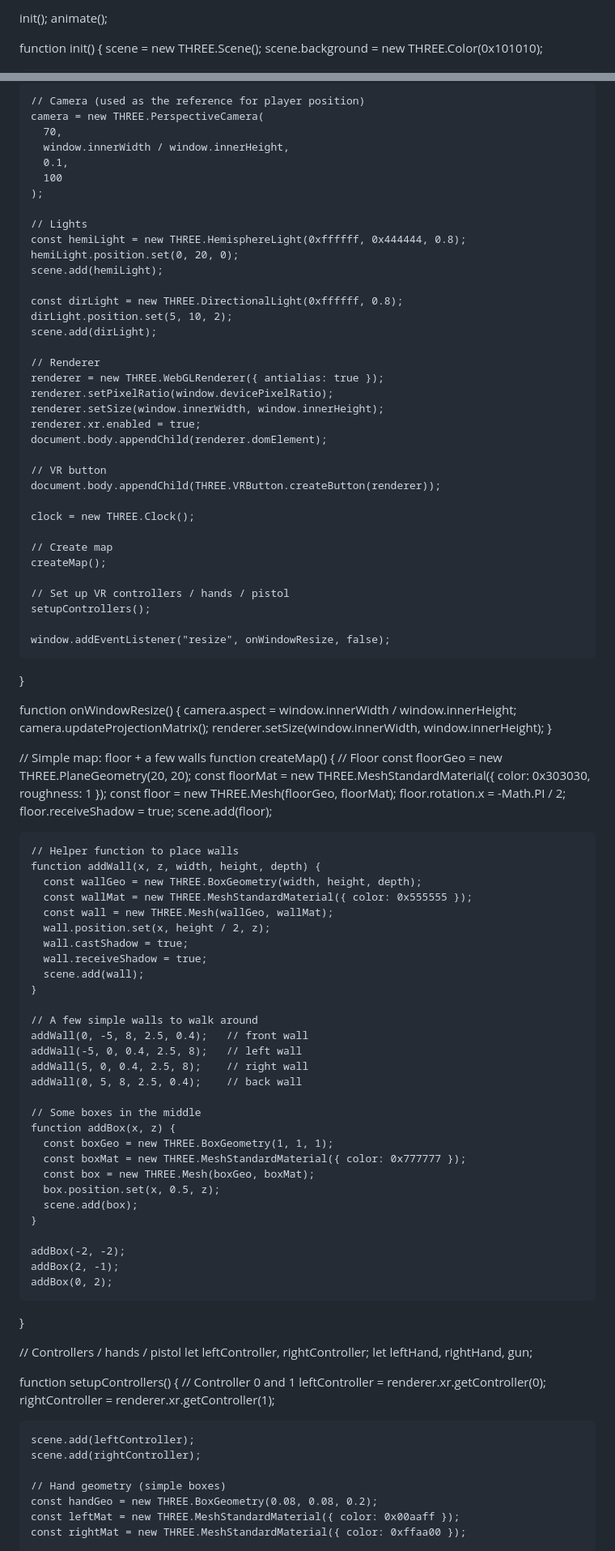
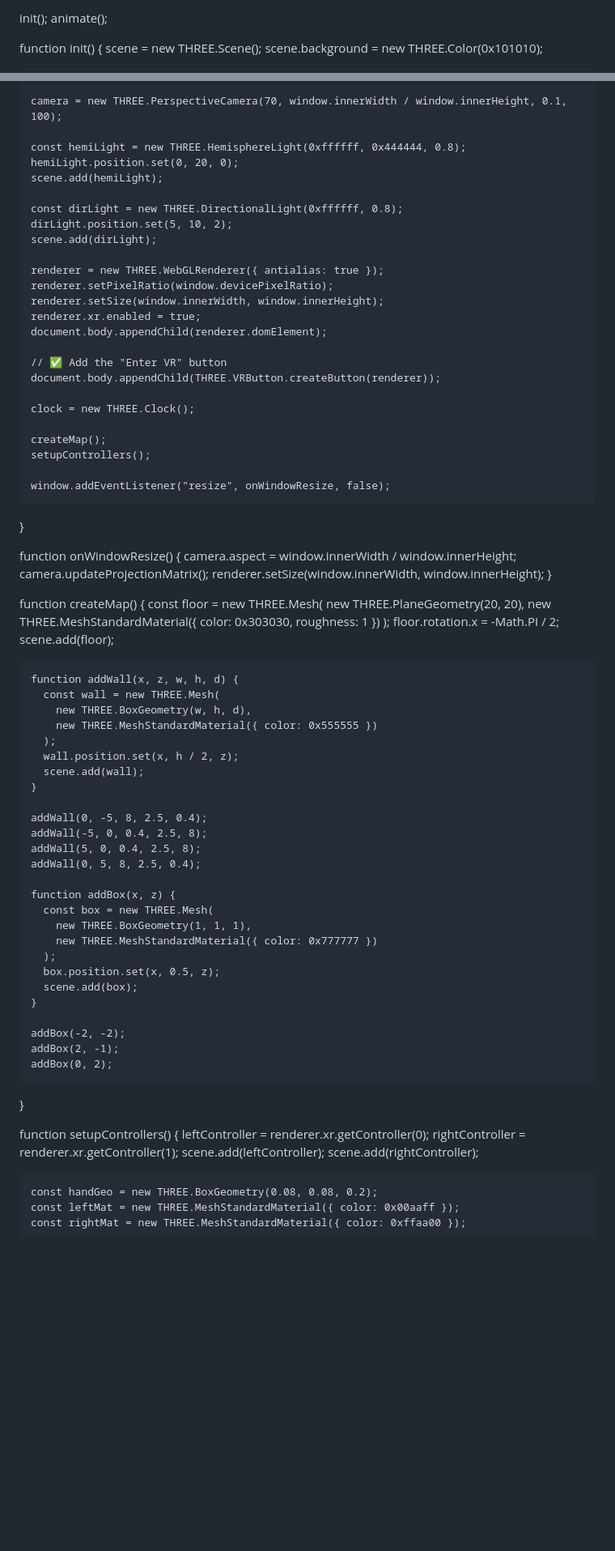
Before and after one commit to whoaaaaamanncalmdown/My-first-vr-web-game-, a Markdown page: README.md, 2 parts joined by grey strips. Shown: that part at 81% size. Rendered like a GitHub page; blank space fills up the shorter version.

Commit message:
Refactor README title and code structure
Updated the title and improved code formatting in the README.

```diff
--- a/README.md
+++ b/README.md
@@ -3,5 +3,5 @@
 <html lang="en">
 <head>
   <meta charset="UTF-8" />
-  <title>BO2 VR Prototype - Single File</title>
+  <title>BO2 VR Prototype</title>
   <meta name="viewport" content="width=device-width, initial-scale=1.0" />
@@ -11,8 +10,9 @@
 </head>
 <body style="margin:0; overflow:hidden; background:#000;">
 <script>
-  // Basic THREE.js setup
   let scene, camera, renderer, clock;
+  let leftController, rightController;
+  let leftHand, rightHand, gun;
 
   init();
   animate();
@@ -21,15 +21,8 @@
     scene = new THREE.Scene();
     scene.background = new THREE.Color(0x101010);
 
-    // Camera (used as the reference for player position)
-    camera = new THREE.PerspectiveCamera(
-      70,
-      window.innerWidth / window.innerHeight,
-      0.1,
-      100
-    );
+    camera = new THREE.PerspectiveCamera(70, window.innerWidth / window.innerHeight, 0.1, 100);
 
-    // Lights
     const hemiLight = new THREE.HemisphereLight(0xffffff, 0x444444, 0.8);
     hemiLight.position.set(0, 20, 0);
     scene.add(hemiLight);
@@ -38,22 +31,18 @@
     dirLight.position.set(5, 10, 2);
     scene.add(dirLight);
 
-    // Renderer
     renderer = new THREE.WebGLRenderer({ antialias: true });
     renderer.setPixelRatio(window.devicePixelRatio);
     renderer.setSize(window.innerWidth, window.innerHeight);
     renderer.xr.enabled = true;
     document.body.appendChild(renderer.domElement);
 
-    // VR button
+    // ✅ Add the "Enter VR" button
     document.body.appendChild(THREE.VRButton.createButton(renderer));
 
     clock = new THREE.Clock();
 
-    // Create map
     createMap();
-
-    // Set up VR controllers / hands / pistol
     setupControllers();
 
     window.addEventListener("resize", onWindowResize, false);
@@ -65,41 +54,33 @@
     renderer.setSize(window.innerWidth, window.innerHeight);
   }
 
-  // Simple map: floor + a few walls
   function createMap() {
-    // Floor
-    const floorGeo = new THREE.PlaneGeometry(20, 20);
-    const floorMat = new THREE.MeshStandardMaterial({
-      color: 0x303030,
-      roughness: 1
-    });
-    const floor = new THREE.Mesh(floorGeo, floorMat);
+    const floor = new THREE.Mesh(
+      new THREE.PlaneGeometry(20, 20),
+      new THREE.MeshStandardMaterial({ color: 0x303030, roughness: 1 })
+    );
     floor.rotation.x = -Math.PI / 2;
-    floor.receiveShadow = true;
     scene.add(floor);
 
-    // Helper function to place walls
-    function addWall(x, z, width, height, depth) {
-      const wallGeo = new THREE.BoxGeometry(width, height, depth);
-      const wallMat = new THREE.MeshStandardMaterial({ color: 0x555555 });
-      const wall = new THREE.Mesh(wallGeo, wallMat);
-      wall.position.set(x, height / 2, z);
-      wall.castShadow = true;
-      wall.receiveShadow = true;
+    function addWall(x, z, w, h, d) {
+      const wall = new THREE.Mesh(
+        new THREE.BoxGeometry(w, h, d),
+        new THREE.MeshStandardMaterial({ color: 0x555555 })
+      );
+      wall.position.set(x, h / 2, z);
       scene.add(wall);
     }
 
-    // A few simple walls to walk around
-    addWall(0, -5, 8, 2.5, 0.4);   // front wall
-    addWall(-5, 0, 0.4, 2.5, 8);   // left wall
-    addWall(5, 0, 0.4, 2.5, 8);    // right wall
-    addWall(0, 5, 8, 2.5, 0.4);    // back wall
+    addWall(0, -5, 8, 2.5, 0.4);
+    addWall(-5, 0, 0.4, 2.5, 8);
+    addWall(5, 0, 0.4, 2.5, 8);
+    addWall(0, 5, 8, 2.5, 0.4);
 
-    // Some boxes in the middle
     function addBox(x, z) {
-      const boxGeo = new THREE.BoxGeometry(1, 1, 1);
-      const boxMat = new THREE.MeshStandardMaterial({ color: 0x777777 });
-      const box = new THREE.Mesh(boxGeo, boxMat);
+      const box = new THREE.Mesh(
+        new THREE.BoxGeometry(1, 1, 1),
+        new THREE.MeshStandardMaterial({ color: 0x777777 })
+      );
       box.position.set(x, 0.5, z);
       scene.add(box);
     }
@@ -109,19 +90,12 @@
     addBox(0, 2);
   }
 
-  // Controllers / hands / pistol
-  let leftController, rightController;
-  let leftHand, rightHand, gun;
-
   function setupControllers() {
-    // Controller 0 and 1
     leftController = renderer.xr.getController(0);
     rightController = renderer.xr.getController(1);
-
     scene.add(leftController);
     scene.add(rightController);
 
-    // Hand geometry (simple boxes)
     const handGeo = new THREE.BoxGeometry(0.08, 0.08, 0.2);
     const leftMat = new THREE.MeshStandardMaterial({ color: 0x00aaff });
     const rightMat = new THREE.MeshStandardMaterial({ color: 0xffaa00 });
```
Also changed, not shown: other parts of README.md (+2 -22 lines).
